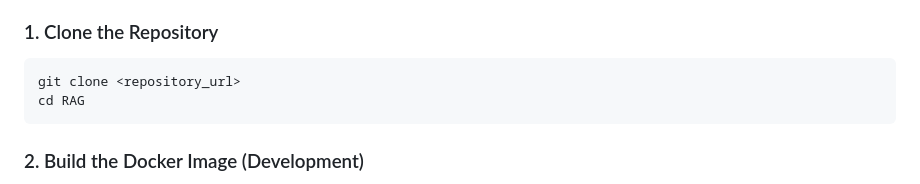
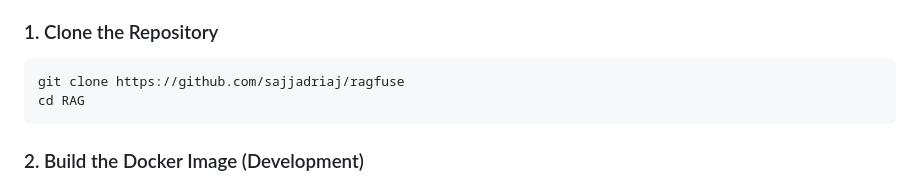
Before and after one commit to sajjadriaj/ragfuse, a Markdown page: README.md, the part around one of its changes. GitHub-like rendering.

````diff
--- a/README.md
+++ b/README.md
@@ -27,7 +27,7 @@ This application uses `chonkie` with its `NeuralChunker` for advanced document c
 ### 1. Clone the Repository
 
 ```bash
-git clone <repository_url>
+git clone https://github.com/sajjadriaj/ragfuse
 cd RAG
 ```
 
````
Also changed, not shown: other parts of README.md (+0 -2 lines).
